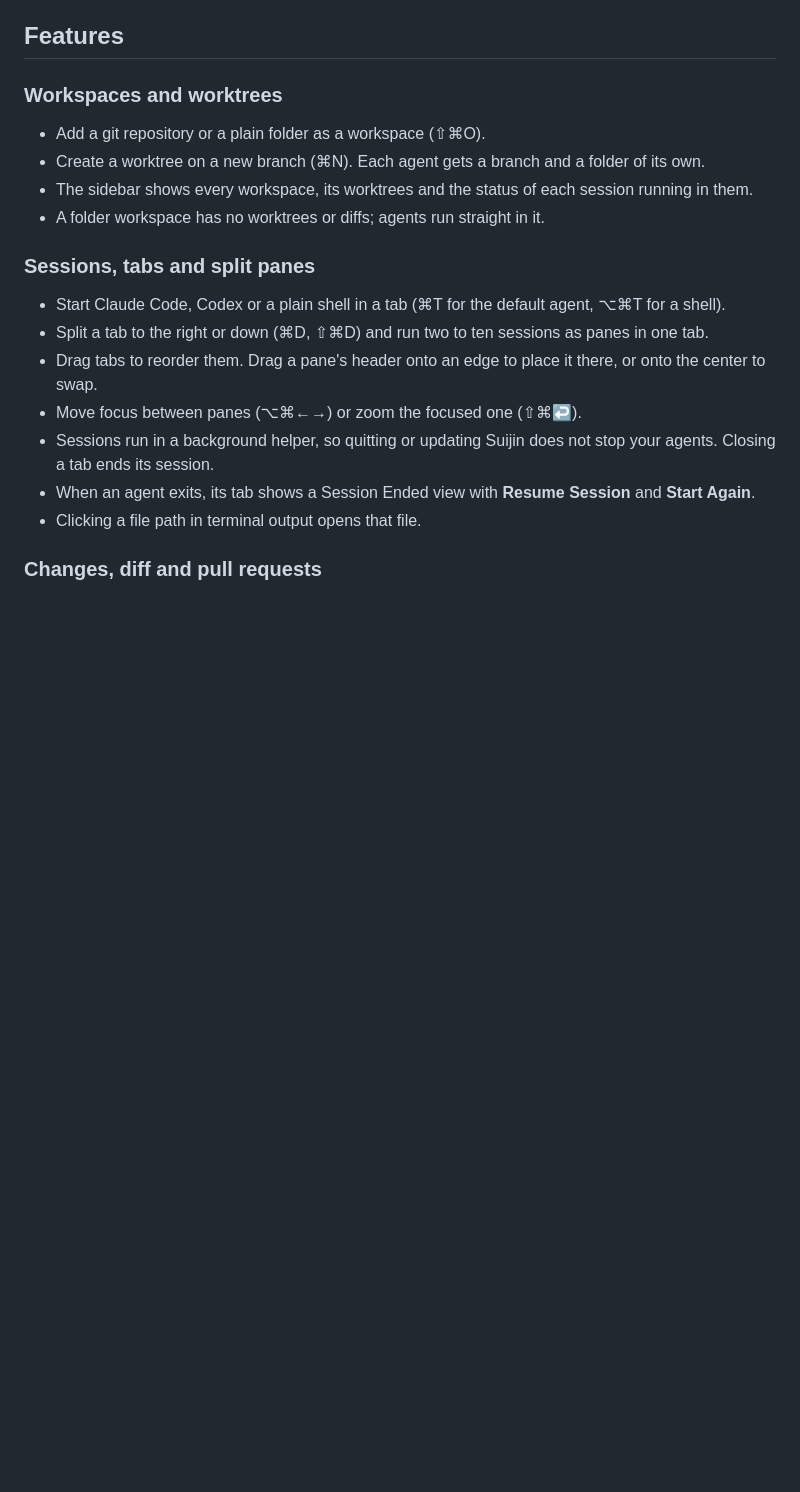
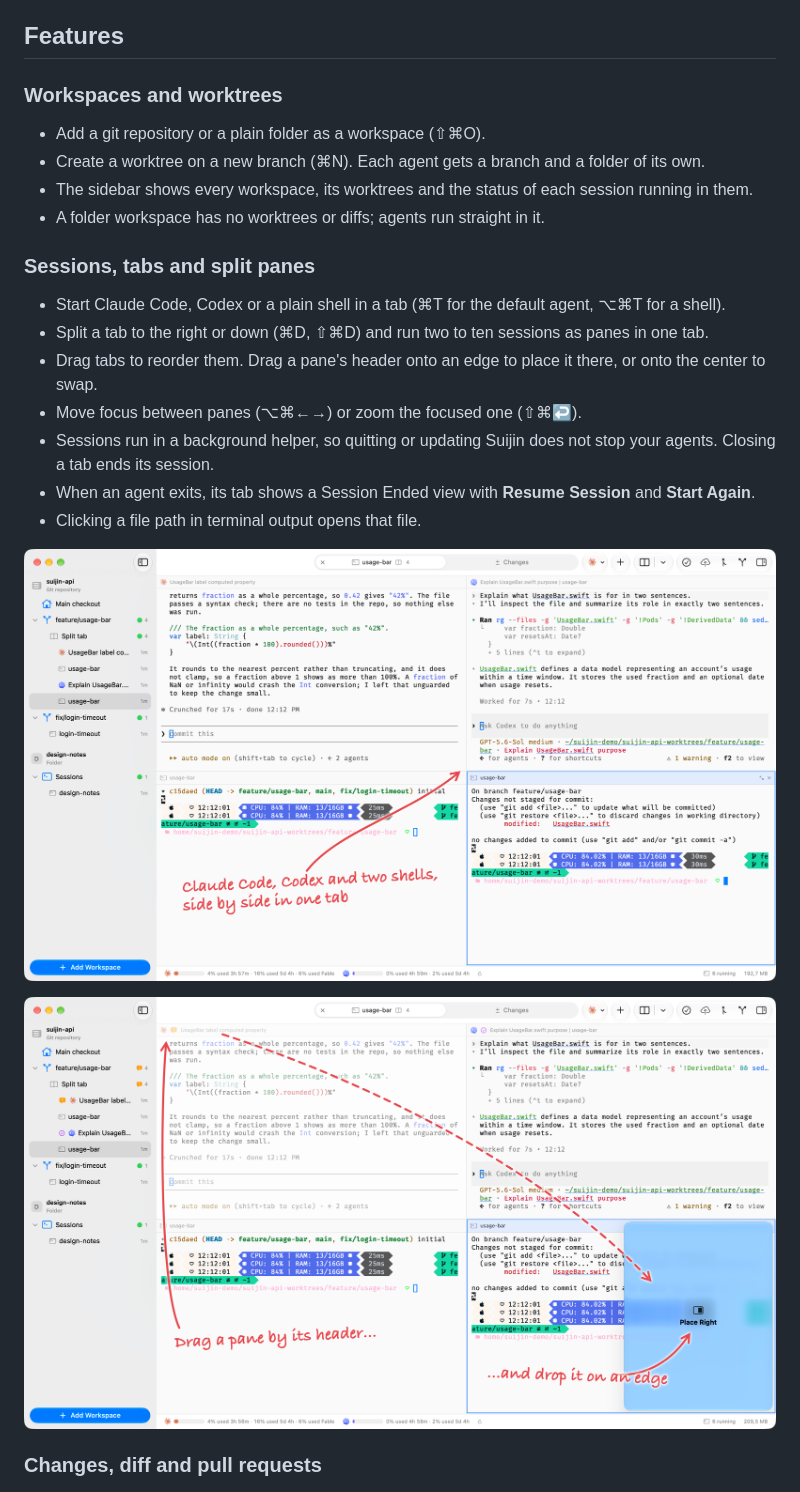
Before and after one commit to Suijin-App/Suijin, a Markdown page: README.md, the part around one of its changes. Rendered like a GitHub page; pictures changed too: docs/screenshots/pane-drag.png (added), docs/screenshots/split-panes.png (added); blank space fills up the shorter version.

Commit message:
docs: show split panes, pane dragging, the media viewer and account switching in the README

```diff
--- a/README.md
+++ b/README.md
@@ -37,6 +37,10 @@ Suijin is at `0.1.0 (unreleased)`. There is no signed download yet; for now you
 - When an agent exits, its tab shows a Session Ended view with **Resume Session** and **Start Again**.
 - Clicking a file path in terminal output opens that file.
 
+![A split tab with Claude Code, Codex and two shells](docs/screenshots/split-panes.png)
+
+![Dragging a pane by its header onto the edge of another pane](docs/screenshots/pane-drag.png)
+
 ### Changes, diff and pull requests
 
 ![The Changes tab: the changed files of a worktree and a native diff](docs/screenshots/changes.png)
```
Also changed, not shown: other parts of README.md (+13 -1 lines), docs/screenshots/accounts.png (added), docs/screenshots/media-audio.png (added), 1 other file.
